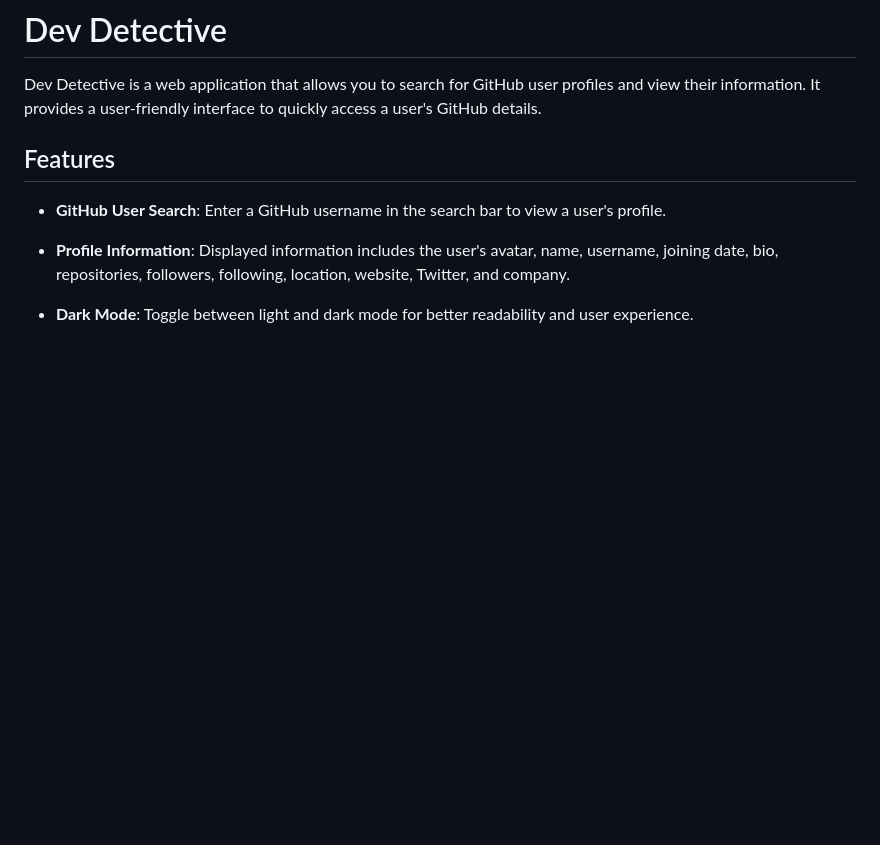
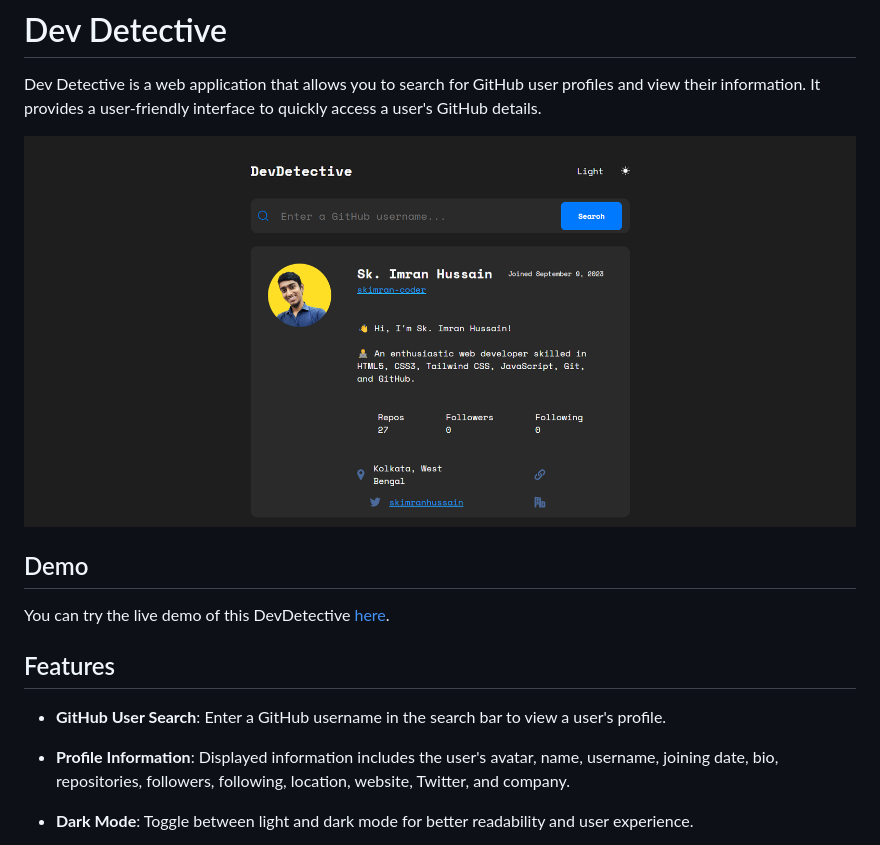
Before and after one commit to skimran-coder/Dev_Detective, a Markdown page: README.md, the part around the change. Drawn GitHub-style; pictures changed too: assets/images/devDetective.png (added); blank space fills up the shorter version.

Commit message:
added screenshot

```diff
--- a/README.md
+++ b/README.md
@@ -1,6 +1,12 @@
 # Dev Detective
 
 Dev Detective is a web application that allows you to search for GitHub user profiles and view their information. It provides a user-friendly interface to quickly access a user's GitHub details.
+
+![Dev Detective](assets/images/devDetective.png)
+
+## Demo
+
+You can try the live demo of this DevDetective [here](https://skimran-coder.github.io/Dev_Detective/).
 
 ## Features
 
```
